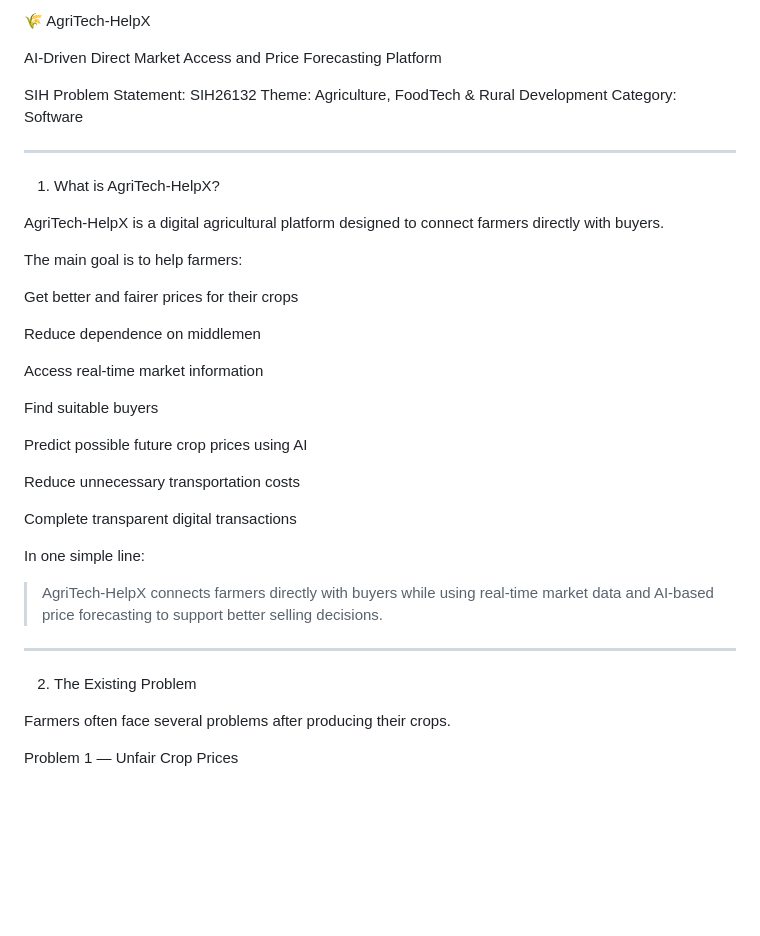
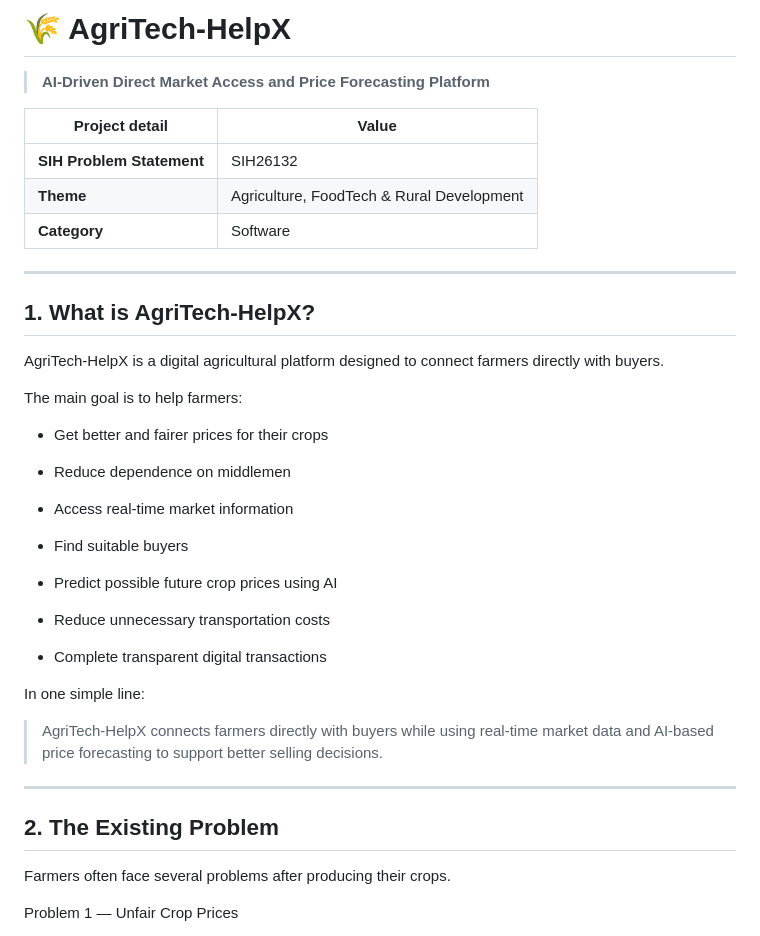
Before and after one commit to Romyo-jit/AgriTech-HelpX, a Markdown page: README.md, the part around one of its changes. Drawn GitHub-style; blank space fills up the shorter version.

```diff
--- a/README.md
+++ b/README.md
@@ -1,33 +1,34 @@
-🌾 AgriTech-HelpX
+# 🌾 AgriTech-HelpX
 
-AI-Driven Direct Market Access and Price Forecasting Platform
+> **AI-Driven Direct Market Access and Price Forecasting Platform**
 
-SIH Problem Statement: SIH26132
-Theme: Agriculture, FoodTech & Rural Development
-Category: Software
-
+| Project detail | Value |
+| --- | --- |
+| **SIH Problem Statement** | SIH26132 |
+| **Theme** | Agriculture, FoodTech & Rural Development |
+| **Category** | Software |
 
 ---
 
-1. What is AgriTech-HelpX?
+## 1. What is AgriTech-HelpX?
 
 AgriTech-HelpX is a digital agricultural platform designed to connect farmers directly with buyers.
 
 The main goal is to help farmers:
 
-Get better and fairer prices for their crops
+- Get better and fairer prices for their crops
 
-Reduce dependence on middlemen
+- Reduce dependence on middlemen
 
-Access real-time market information
+- Access real-time market information
 
-Find suitable buyers
+- Find suitable buyers
 
-Predict possible future crop prices using AI
+- Predict possible future crop prices using AI
 
-Reduce unnecessary transportation costs
+- Reduce unnecessary transportation costs
 
-Complete transparent digital transactions
+- Complete transparent digital transactions
 
 
 In one simple line:
@@ -39,7 +40,7 @@ In one simple line:
 
 ---
 
-2. The Existing Problem
+## 2. The Existing Problem
 
 Farmers often face several problems after producing their crops.
 
```
Also changed, not shown: other parts of README.md (+44 -58 lines).
